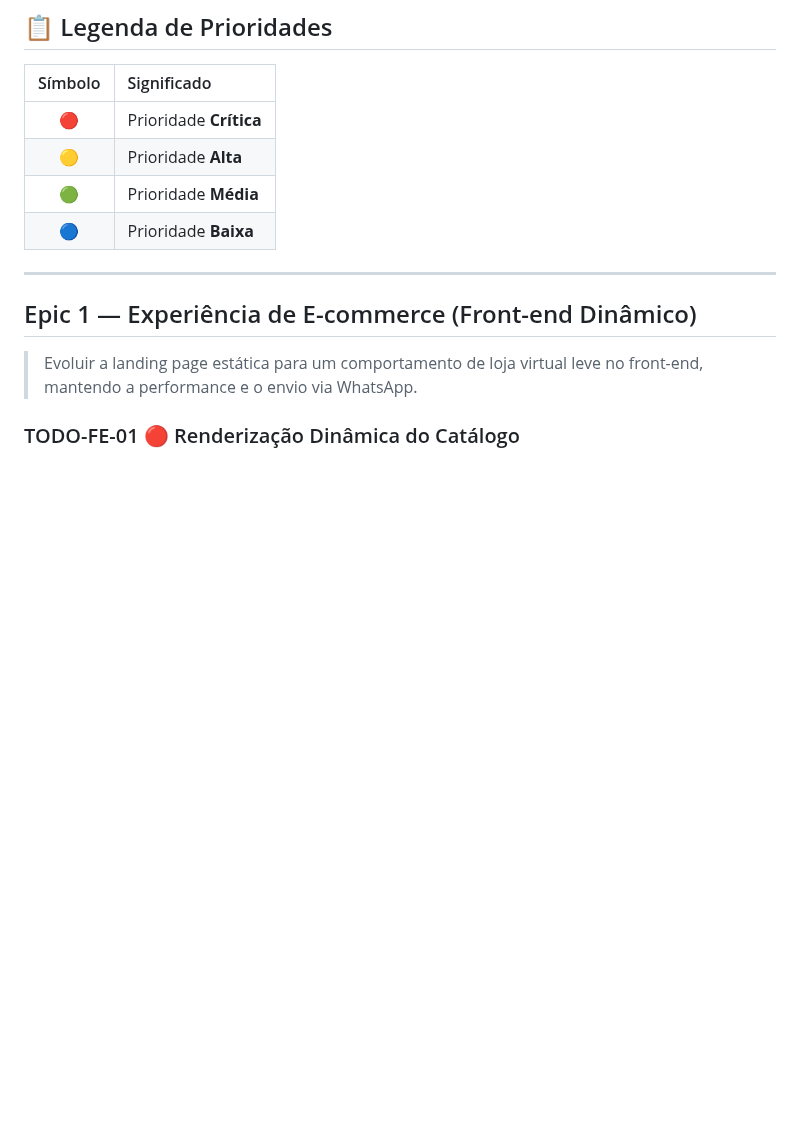
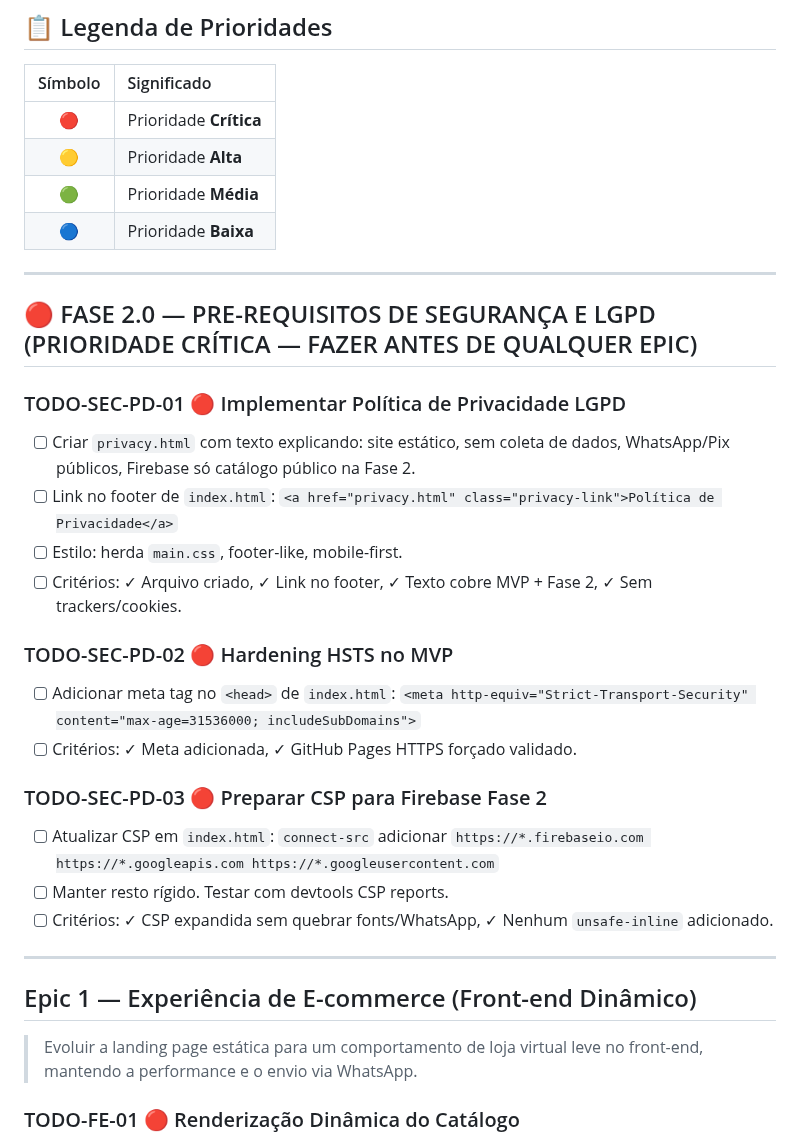
Before and after one commit to tiagoeduardobr/salgados_da_elza, a Markdown page: docs/BACKLOG_PHASE2.md, the part around the change. Rendered like a GitHub page; blank space fills up the shorter version.

Commit message:
docs(backlog): add security and lgpd prerequisites to phase 2

```diff
--- a/docs/BACKLOG_PHASE2.md
+++ b/docs/BACKLOG_PHASE2.md
@@ -15,6 +15,28 @@
 | 🟡 | Prioridade **Alta** |
 | 🟢 | Prioridade **Média** |
 | 🔵 | Prioridade **Baixa** |
+
+---
+
+## 🔴 FASE 2.0 — PRE-REQUISITOS DE SEGURANÇA E LGPD (PRIORIDADE CRÍTICA — FAZER ANTES DE QUALQUER EPIC)
+
+### TODO-SEC-PD-01 🔴 Implementar Política de Privacidade LGPD
+
+- [ ] Criar `privacy.html` com texto explicando: site estático, sem coleta de dados, WhatsApp/Pix públicos, Firebase só catálogo público na Fase 2.
+- [ ] Link no footer de `index.html`: `<a href="privacy.html" class="privacy-link">Política de Privacidade</a>`
+- [ ] Estilo: herda `main.css`, footer-like, mobile-first.
+- [ ] Critérios: ✓ Arquivo criado, ✓ Link no footer, ✓ Texto cobre MVP + Fase 2, ✓ Sem trackers/cookies.
+
+### TODO-SEC-PD-02 🔴 Hardening HSTS no MVP
+
+- [ ] Adicionar meta tag no `<head>` de `index.html`: `<meta http-equiv="Strict-Transport-Security" content="max-age=31536000; includeSubDomains">`
+- [ ] Critérios: ✓ Meta adicionada, ✓ GitHub Pages HTTPS forçado validado.
+
+### TODO-SEC-PD-03 🔴 Preparar CSP para Firebase Fase 2
+
+- [ ] Atualizar CSP em `index.html`: `connect-src` adicionar `https://*.firebaseio.com https://*.googleapis.com https://*.googleusercontent.com`
+- [ ] Manter resto rígido. Testar com devtools CSP reports.
+- [ ] Critérios: ✓ CSP expandida sem quebrar fonts/WhatsApp, ✓ Nenhum `unsafe-inline` adicionado.
 
 ---
 
```
